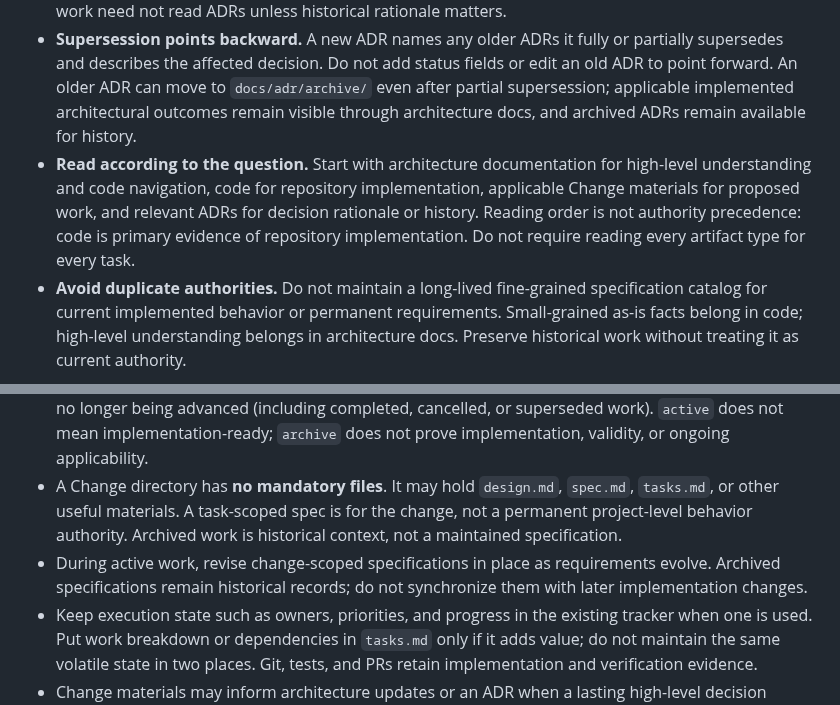
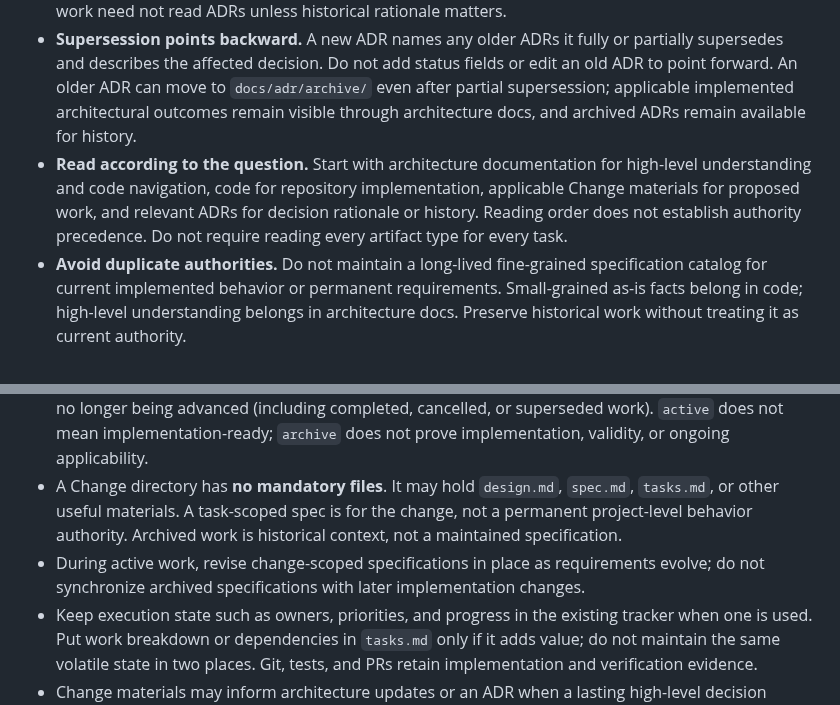
Before and after one commit to NoneMore/skills, a Markdown page: project-skills/bootstrap-project/SKILL.md, 2 parts joined by grey strips. Rendered like a GitHub page.

Commit message:
docs(bootstrap-project): avoid redundant authority and archive wording

```diff
--- a/project-skills/bootstrap-project/SKILL.md
+++ b/project-skills/bootstrap-project/SKILL.md
@@ -37,7 +37,7 @@ Use these defaults when the project has not chosen another practice. They are re
 - **Architecture summarizes the implemented system.** Describe current high-level structure, responsibilities, boundaries, useful pointers to code, and the architectural outcomes of implemented decisions in `docs/architecture/`. It may also express directional, non-prescriptive design goals, distinguished from implemented facts. Avoid duplicating fine-grained code behavior or ADR rationale; consult code for implementation details.
 - **ADRs preserve architectural decision history, not the current design registry.** Keep consequential architectural decisions, their context, alternatives, and rationale in `docs/adr/` when the reasoning would be costly to reconstruct. Once a decision is implemented, reflect its architectural outcome in architecture documentation without copying its historical reasoning. Ordinary project work need not read ADRs unless historical rationale matters.
 - **Supersession points backward.** A new ADR names any older ADRs it fully or partially supersedes and describes the affected decision. Do not add status fields or edit an old ADR to point forward. An older ADR can move to `docs/adr/archive/` even after partial supersession; applicable implemented architectural outcomes remain visible through architecture docs, and archived ADRs remain available for history.
-- **Read according to the question.** Start with architecture documentation for high-level understanding and code navigation, code for repository implementation, applicable Change materials for proposed work, and relevant ADRs for decision rationale or history. Reading order is not authority precedence: code is primary evidence of repository implementation. Do not require reading every artifact type for every task.
+- **Read according to the question.** Start with architecture documentation for high-level understanding and code navigation, code for repository implementation, applicable Change materials for proposed work, and relevant ADRs for decision rationale or history. Reading order does not establish authority precedence. Do not require reading every artifact type for every task.
 - **Avoid duplicate authorities.** Do not maintain a long-lived fine-grained specification catalog for current implemented behavior or permanent requirements. Small-grained as-is facts belong in code; high-level understanding belongs in architecture docs. Preserve historical work without treating it as current authority.
 
 ### Change-centered work
@@ -45,7 +45,7 @@ Use these defaults when the project has not chosen another practice. They are re
 - **A Change is a bounded, cohesive change intent**, not a task, PR, forced lifecycle phase, or child of another Change. It may span tasks or PRs; related work can share a Change, independent intentions can have separate Changes. Do not require a Change for every trivial edit.
 - Use `specs/active/<change>/` for the current work context, and `specs/archive/<change>/` for changes no longer being advanced (including completed, cancelled, or superseded work). `active` does not mean implementation-ready; `archive` does not prove implementation, validity, or ongoing applicability.
 - A Change directory has **no mandatory files**. It may hold `design.md`, `spec.md`, `tasks.md`, or other useful materials. A task-scoped spec is for the change, not a permanent project-level behavior authority. Archived work is historical context, not a maintained specification.
-- During active work, revise change-scoped specifications in place as requirements evolve. Archived specifications remain historical records; do not synchronize them with later implementation changes.
+- During active work, revise change-scoped specifications in place as requirements evolve; do not synchronize archived specifications with later implementation changes.
 - Keep execution state such as owners, priorities, and progress in the existing tracker when one is used. Put work breakdown or dependencies in `tasks.md` only if it adds value; do not maintain the same volatile state in two places. Git, tests, and PRs retain implementation and verification evidence.
 - Change materials may inform architecture updates or an ADR when a lasting high-level decision merits it, but this is not an automatic conversion, synchronization, or review workflow.
 
```
